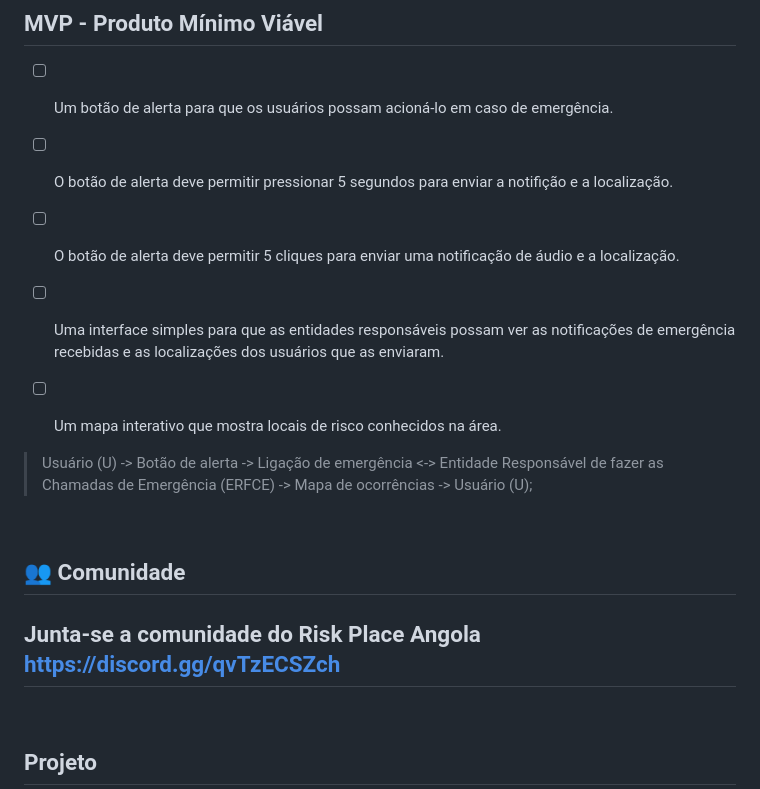
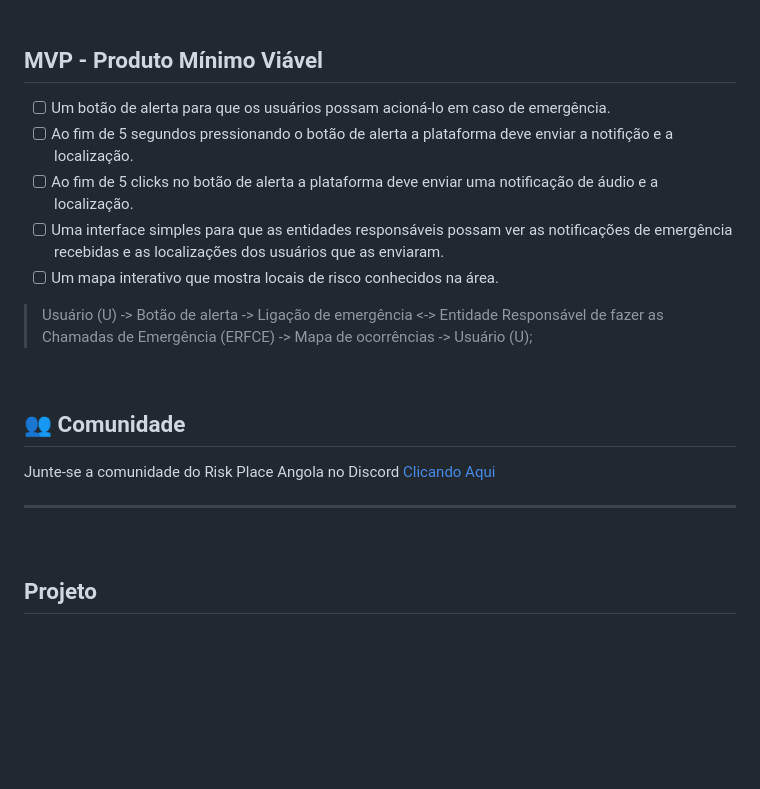
Before and after one commit to risk-place-angola/risk-place-angola, a Markdown page: README.md, the part around one of its changes. Drawn GitHub-style; blank space fills up the shorter version.

```diff
--- a/README.md
+++ b/README.md
@@ -122,11 +112,10 @@ O público-alvo é qualquer pessoa que queira se manter informada protegida e in
 ## MVP - Produto Mínimo Viável
 
 - [ ] Um botão de alerta para que os usuários possam acioná-lo em caso de emergência.
-- [ ] O botão de alerta deve permitir pressionar 5 segundos para enviar a notifição e a localização.
-- [ ] O botão de alerta deve permitir 5 cliques para enviar uma notificação de áudio e a localização.
+- [ ] Ao fim de 5 segundos pressionando o botão de alerta a plataforma deve enviar a notifição e a localização.
+- [ ] Ao fim de 5 clicks no botão de alerta a plataforma deve enviar uma notificação de áudio e a localização.
 - [ ] Uma interface simples para que as entidades responsáveis possam ver as notificações de emergência recebidas e as localizações dos usuários que as enviaram.
 - [ ] Um mapa interativo que mostra locais de risco conhecidos na área.
-
 
 > Usuário (U) -> Botão de alerta -> Ligação de emergência <-> Entidade Responsável de fazer as Chamadas de Emergência (ERFCE) -> Mapa de ocorrências -> Usuário (U);
 
@@ -134,8 +123,11 @@ O público-alvo é qualquer pessoa que queira se manter informada protegida e in
 
 ## 👥 Comunidade
 
-Junta-se a comunidade do Risk Place Angola  https://discord.gg/qvTzECSZch
+Junte-se a comunidade do Risk Place Angola no Discord
+[Clicando Aqui](https://discord.gg/qvTzECSZch)
+
 ---
+
 &nbsp;
 
 ## Projeto
```
Also changed, not shown: other parts of README.md (+34 -44 lines).
